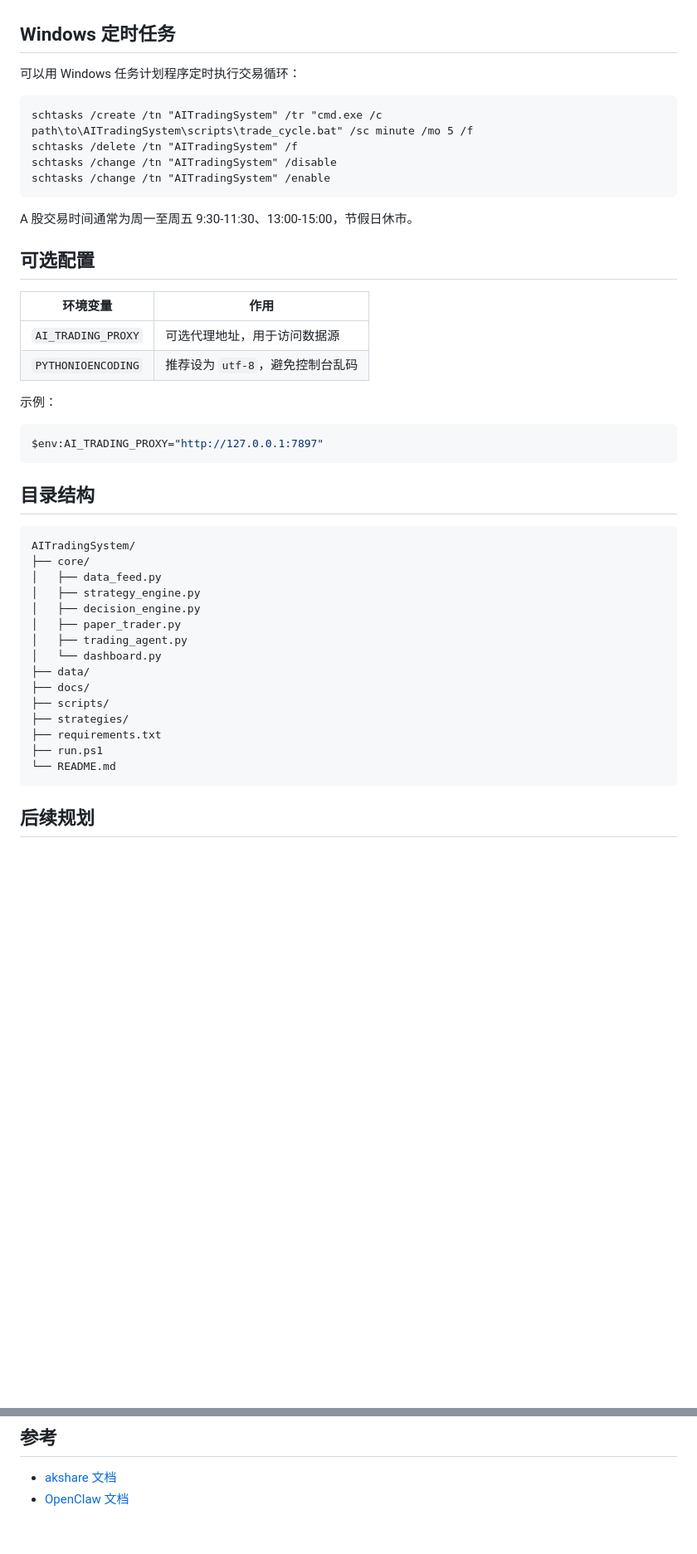
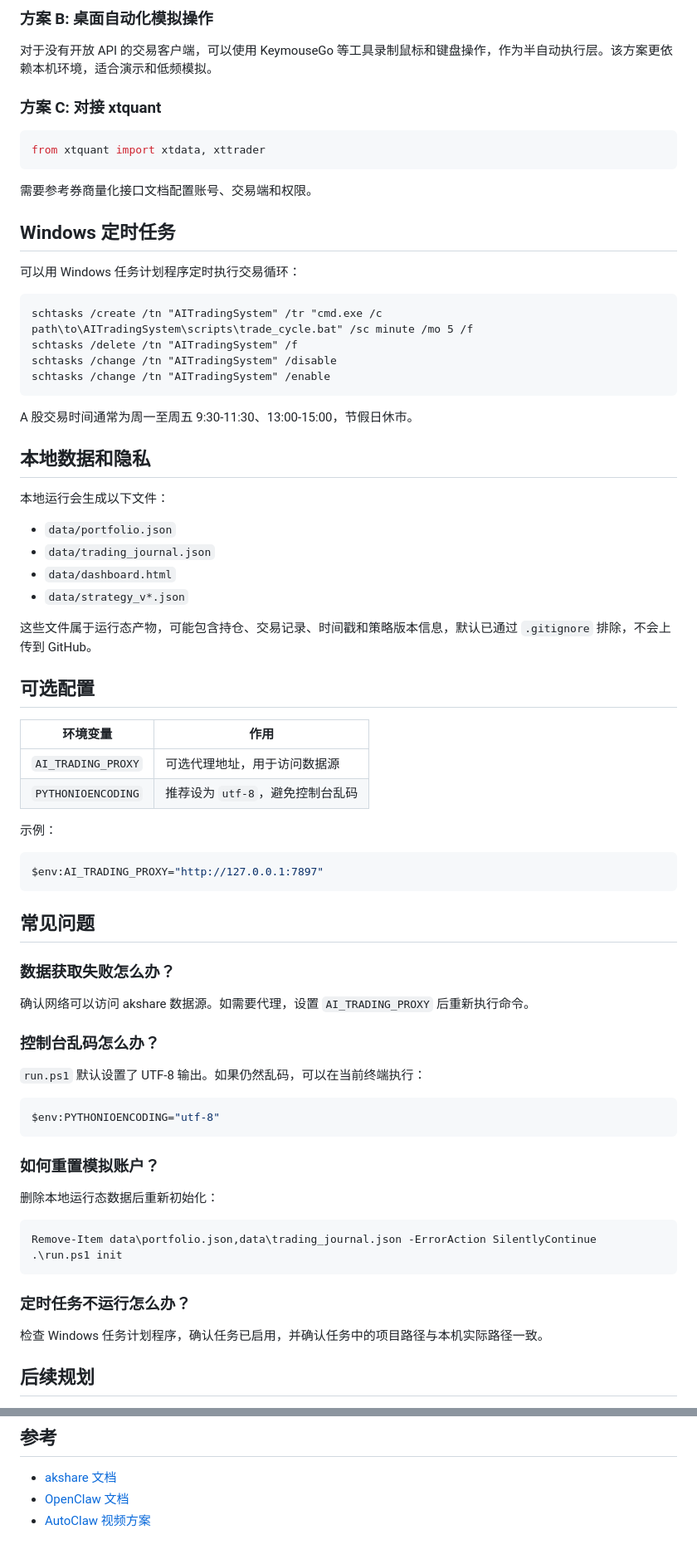
Before and after one commit to ma3203947426/AITradingSystem, a Markdown page: README.md, 2 parts joined by grey strips. Shown at 83% size. Drawn GitHub-style; blank space fills up the shorter version.

````diff
--- a/README.md
+++ b/README.md
@@ -211,3 +334,14 @@ class MyStrategy:
+### 方案 B: 桌面自动化模拟操作
+
+对于没有开放 API 的交易客户端，可以使用 KeymouseGo 等工具录制鼠标和键盘操作，作为半自动执行层。该方案更依赖本机环境，适合演示和低频模拟。
+
+### 方案 C: 对接 xtquant
+
+```python
+from xtquant import xtdata, xttrader
+```
+
+需要参考券商量化接口文档配置账号、交易端和权限。
 
 ## Windows 定时任务
 
@@ -222,6 +356,17 @@ schtasks /change /tn "AITradingSystem" /enable
 
 A 股交易时间通常为周一至周五 9:30-11:30、13:00-15:00，节假日休市。
 
+## 本地数据和隐私
+
+本地运行会生成以下文件：
+
+- `data/portfolio.json`
+- `data/trading_journal.json`
+- `data/dashboard.html`
+- `data/strategy_v*.json`
+
+这些文件属于运行态产物，可能包含持仓、交易记录、时间戳和策略版本信息，默认已通过 `.gitignore` 排除，不会上传到 GitHub。
+
 ## 可选配置
 
 | 环境变量 | 作用 |
@@ -235,25 +380,32 @@ A 股交易时间通常为周一至周五 9:30-11:30、13:00-15:00，节假日
 $env:AI_TRADING_PROXY="http://127.0.0.1:7897"
 ```
 
-## 目录结构
+## 常见问题
 
-```text
-AITradingSystem/
-├── core/
-│   ├── data_feed.py
-│   ├── strategy_engine.py
-│   ├── decision_engine.py
-│   ├── paper_trader.py
-│   ├── trading_agent.py
-│   └── dashboard.py
-├── data/
-├── docs/
-├── scripts/
-├── strategies/
-├── requirements.txt
-├── run.ps1
-└── README.md
+### 数据获取失败怎么办？
+
+确认网络可以访问 akshare 数据源。如需要代理，设置 `AI_TRADING_PROXY` 后重新执行命令。
+
+### 控制台乱码怎么办？
+
+`run.ps1` 默认设置了 UTF-8 输出。如果仍然乱码，可以在当前终端执行：
+
+```powershell
+$env:PYTHONIOENCODING="utf-8"
 ```
+
+### 如何重置模拟账户？
+
+删除本地运行态数据后重新初始化：
+
+```powershell
+Remove-Item data\portfolio.json,data\trading_journal.json -ErrorAction SilentlyContinue
+.\run.ps1 init
+```
+
+### 定时任务不运行怎么办？
+
+检查 Windows 任务计划程序，确认任务已启用，并确认任务中的项目路径与本机实际路径一致。
 
 ## 后续规划
 
@@ -272,3 +424,4 @@ AITradingSystem/
 
 - [akshare 文档](https://akshare.akfamily.xyz/)
 - [OpenClaw 文档](https://docs.openclaw.ai)
+- [AutoClaw 视频方案](https://v.douyin.com/ftp3vfbi9v0/)
````
Also changed, not shown: other parts of README.md (+144 -21 lines).
